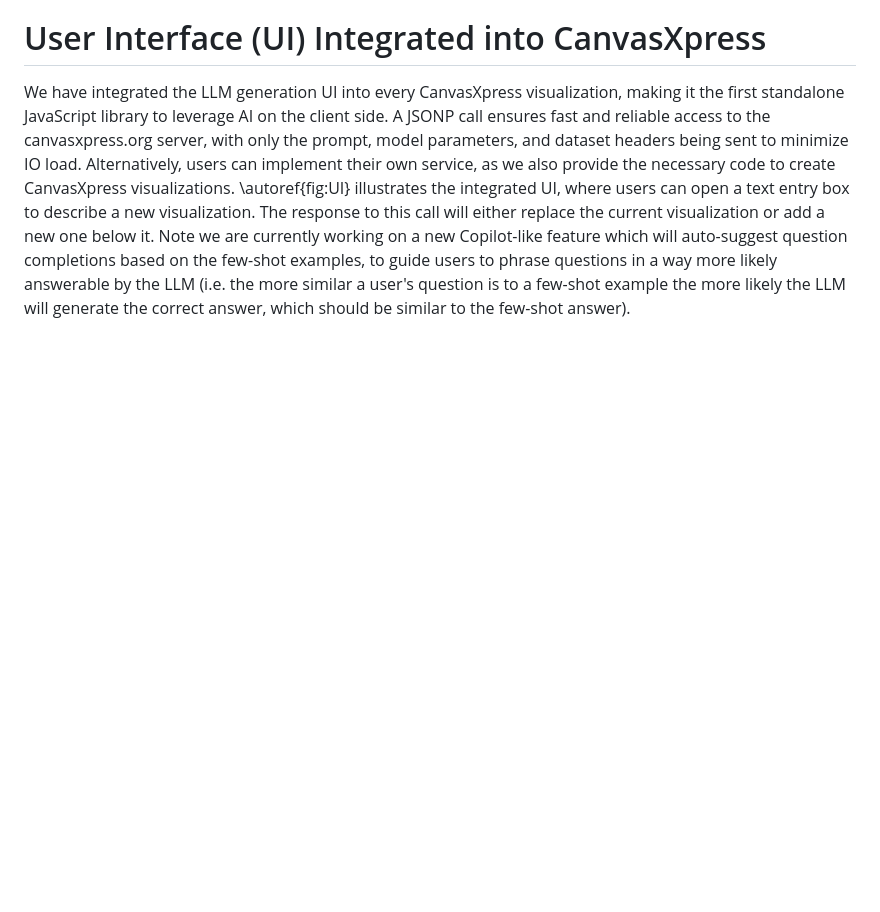
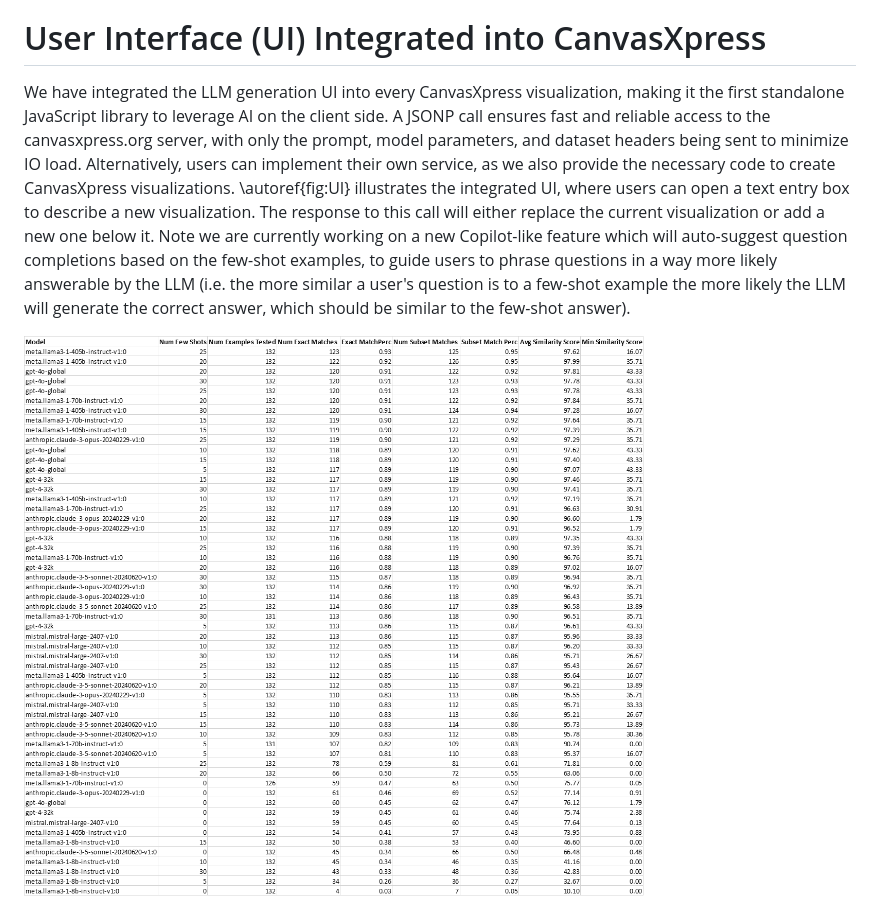
Before and after one commit to buddyroo30/canvasxpress_gen, a Markdown page: paper/paper.md, the part around the change printed below. GitHub-like rendering; blank space fills up the shorter version.

Commit message:
Update paper.md
Changed order of figures/table

```diff
--- a/paper/paper.md
+++ b/paper/paper.md
@@ -68,5 +68,7 @@ See \autoref{fig:table} for the detailed summary results for these tests. Overal
 
 We have integrated the LLM generation UI into every CanvasXpress visualization, making it the first standalone JavaScript library to leverage AI on the client side. A JSONP call ensures fast and reliable access to the canvasxpress.org server, with only the prompt, model parameters, and dataset headers being sent to minimize IO load. Alternatively, users can implement their own service, as we also provide the necessary code to create CanvasXpress visualizations. \autoref{fig:UI} illustrates the integrated UI, where users can open a text entry box to describe a new visualization. The response to this call will either replace the current visualization or add a new one below it. Note we are currently working on a new Copilot-like feature which will auto-suggest question completions based on the few-shot examples, to guide users to phrase questions in a way more likely answerable by the LLM (i.e. the more similar a user's question is to a few-shot example the more likely the LLM will generate the correct answer, which should be similar to the few-shot answer).
 
+![Results of Leave One Out Cross Validation for various LLM models and number of few shots.\label{fig:table}](results_summary_table.png)
+
 ![Our current web UI for CanvasXpress LLM generation. The UI works as a chatbot where you can continually describe a new visualization or update the current one. The output is either inserted as a new visualization below or can also be configured to replace the current one. (1) Mouse over to show toolbar. (2) Open chat. (3) Submit LLM request to produce graph and (4) rate result. \label{fig:UI}](CX_chat_ui.png)
 
```
Also changed, not shown: other parts of paper/paper.md (+0 -2 lines).
